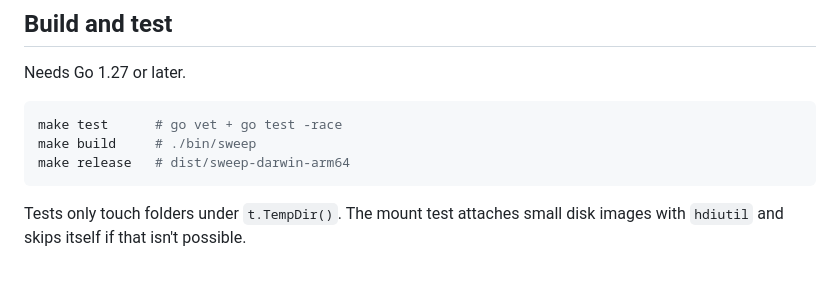
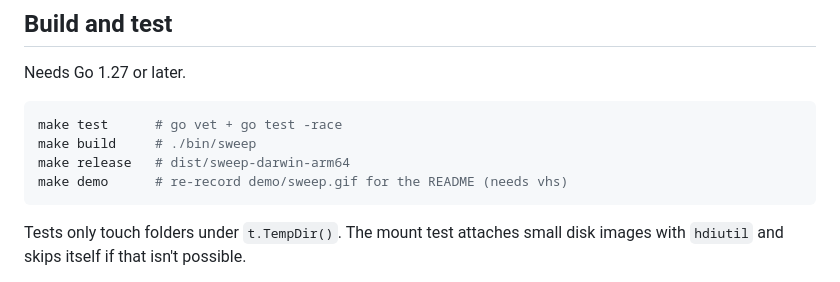
Before and after one commit to devloop01/sweep, a Markdown page: DEVELOPMENT.md, the part around the change. GitHub-like rendering.

````diff
--- a/DEVELOPMENT.md
+++ b/DEVELOPMENT.md
@@ -14,6 +14,7 @@ Needs Go 1.27 or later.
 make test      # go vet + go test -race
 make build     # ./bin/sweep
 make release   # dist/sweep-darwin-arm64
+make demo      # re-record demo/sweep.gif for the README (needs vhs)
 ```
 
 Tests only touch folders under `t.TempDir()`. The mount test attaches small
````
Also changed, not shown: README.md (+6 -17 lines), demo/sweep.gif (added), 4 other files.
